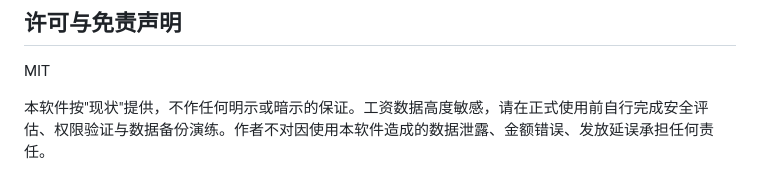
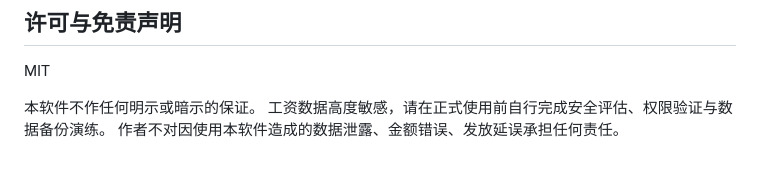
Before and after one commit to cholau0/Payslip-H5, a Markdown page: README.md, the part around the change. GitHub-like rendering.

Commit message:
Reorganize disclaimer and liability statements

```diff
--- a/README.md
+++ b/README.md
@@ -440,4 +440,6 @@ admin_logs  (id, actor, action, detail, ip, created_at)   -- 只追加，用于
 
 MIT
 
-本软件按"现状"提供，不作任何明示或暗示的保证。工资数据高度敏感，请在正式使用前自行完成安全评估、权限验证与数据备份演练。作者不对因使用本软件造成的数据泄露、金额错误、发放延误承担任何责任。
+本软件不作任何明示或暗示的保证。
+工资数据高度敏感，请在正式使用前自行完成安全评估、权限验证与数据备份演练。
+作者不对因使用本软件造成的数据泄露、金额错误、发放延误承担任何责任。
```
